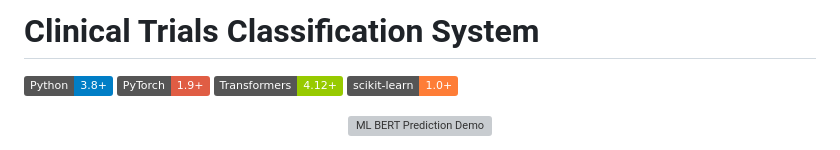
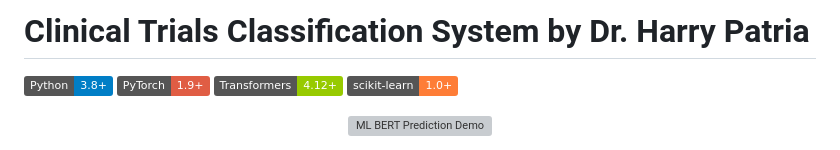
Before and after one commit to Harrypatria/ML_BERT_Prediction, a Markdown page: README.md, the part around the change. GitHub-like rendering; badges without logos; grey boxes are pictures that could not be loaded.

```diff
--- a/README.md
+++ b/README.md
@@ -1,4 +1,4 @@
-# Clinical Trials Classification System
+# Clinical Trials Classification System by Dr. Harry Patria
 
 ![Python](https://img.shields.io/badge/Python-3.8+-blue.svg)
 ![PyTorch](https://img.shields.io/badge/PyTorch-1.9+-red.svg)
```
